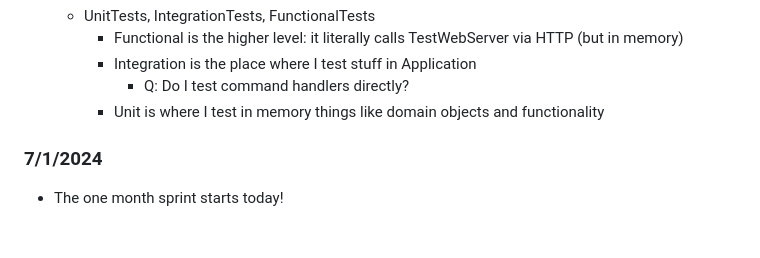
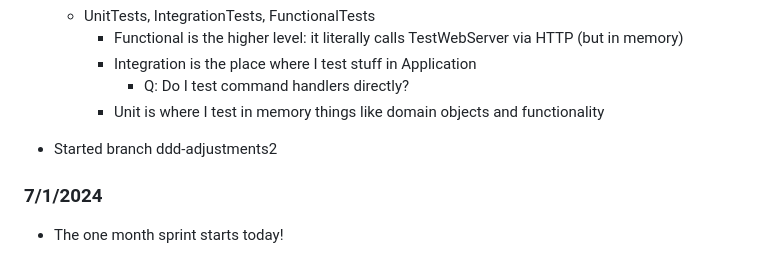
Before and after one commit to freemindlabsinc/IntelliBlog, a Markdown page: AF-LOG.md, the part around the change. GitHub-like rendering; blank space fills up the shorter version.

Commit message:
Log update

```diff
--- a/AF-LOG.md
+++ b/AF-LOG.md
@@ -94,6 +94,8 @@
 		- Integration is the place where I test stuff in Application
 			- Q: Do I test command handlers directly?
 		- Unit is where I test in memory things like domain objects and functionality
+
+- Started branch ddd-adjustments2
 
 ### 7/1/2024
 
```
